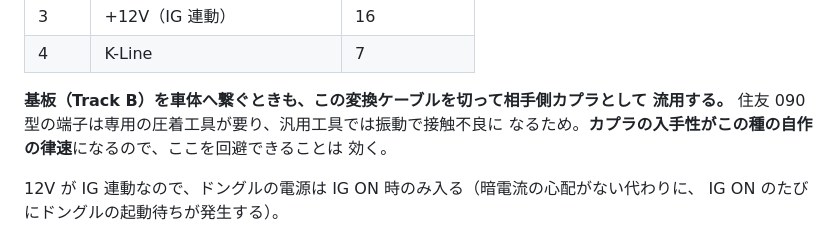
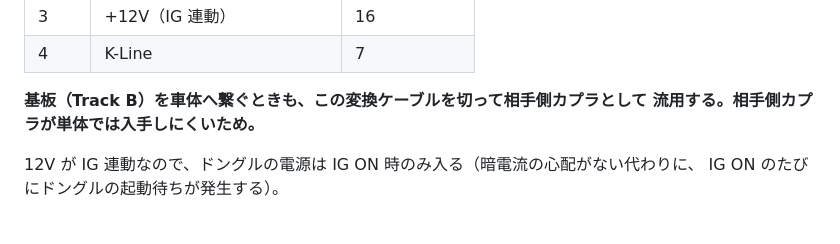
Before and after one commit to k4n4ch/mc52obd, a Markdown page: README.md, the part around the change. Rendered like a GitHub page.

Commit message:
相手側カプラを流用した理由を事実だけに直す
「専用工具が要る」「汎用工具では振動で接触不良になる」「モールド済みで防水と
張力止めが効く」はいずれも書き手の推測で、実際の理由ではなかった。理由は
単純に相手側カプラが単体では入手しにくいこと。

Co-Authored-By: Claude Opus 5 <noreply@anthropic.com>

```diff
--- a/README.md
+++ b/README.md
@@ -57,9 +57,7 @@ Honda MC52（CB250R 2018年式）の OBD 診断ポートから何が読めるか
 | 4 | K-Line | 7 |
 
 **基板（Track B）を車体へ繋ぐときも、この変換ケーブルを切って相手側カプラとして
-流用する。** 住友 090 型の端子は専用の圧着工具が要り、汎用工具では振動で接触不良に
-なるため。**カプラの入手性がこの種の自作の律速**になるので、ここを回避できることは
-効く。
+流用する。相手側カプラが単体では入手しにくいため。**
 
 12V が IG 連動なので、ドングルの電源は IG ON 時のみ入る（暗電流の心配がない代わりに、
 IG ON のたびにドングルの起動待ちが発生する）。
```
Also changed, not shown: HANDOFF.md (+2 -5 lines).
